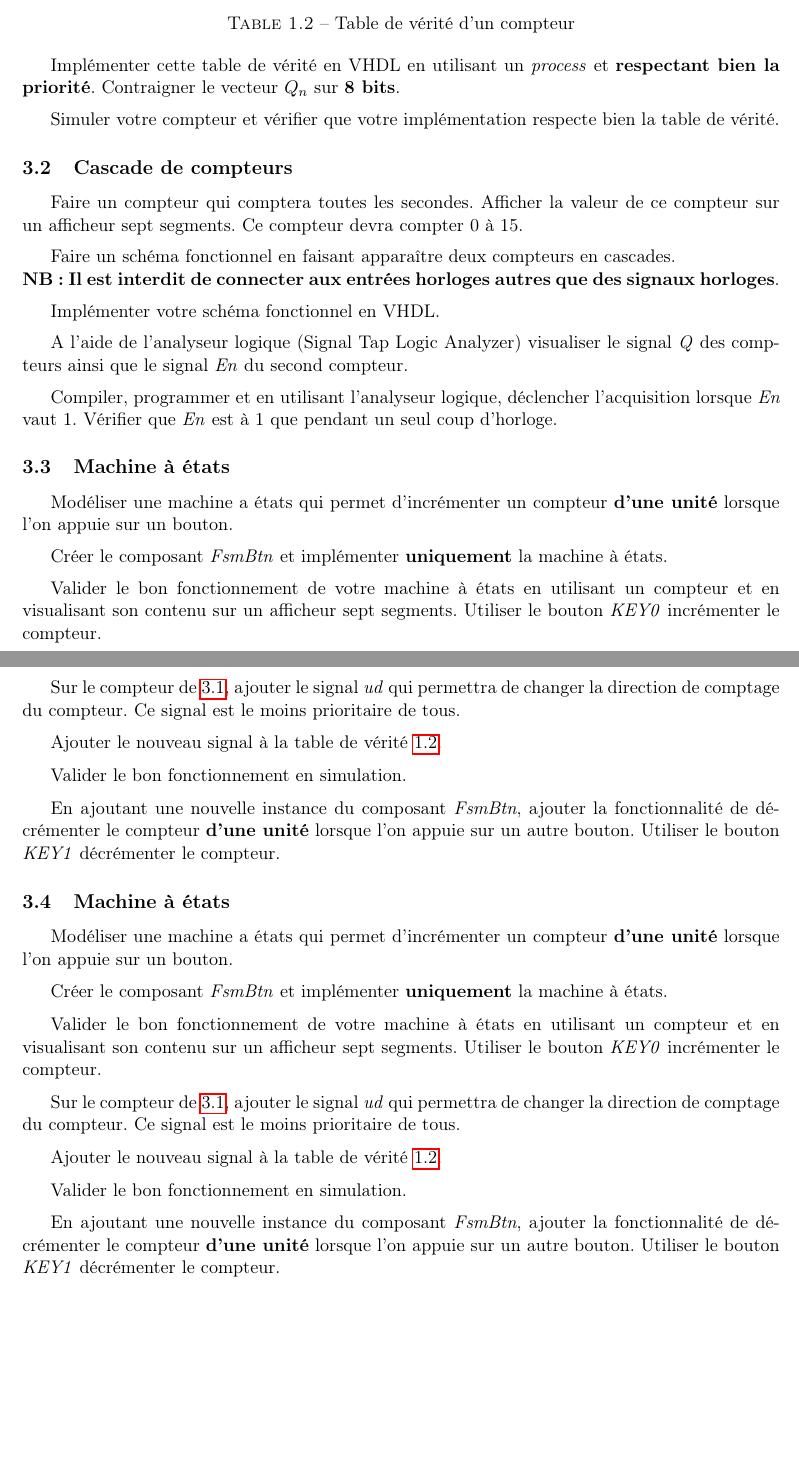
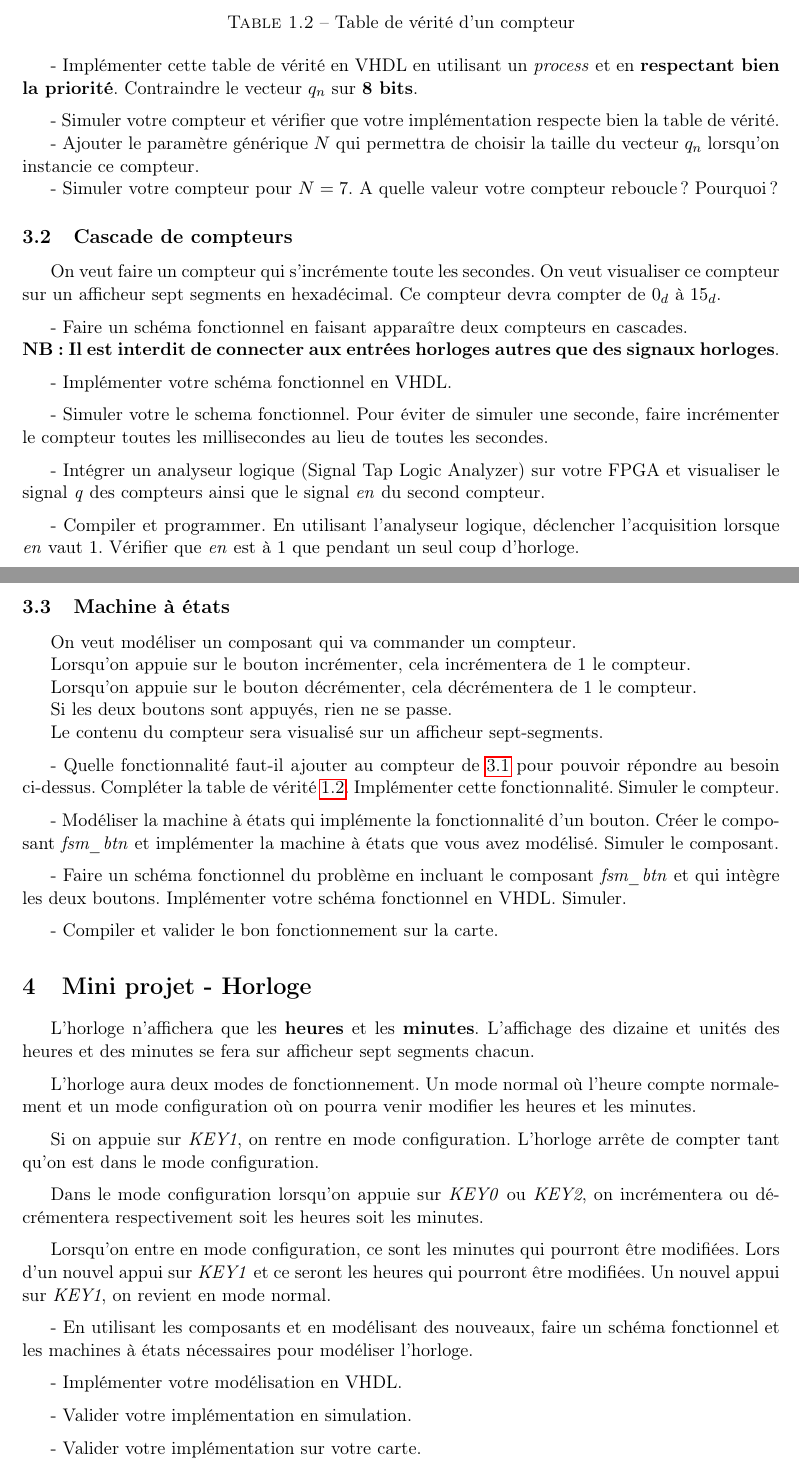
Before and after one commit to Master-EEA-SME/smos_cahier_de_tp_vhdl, a LaTeX document (CahierDeTP/main.tex, which reads CahierDeTP/src/initiation_vhdl/logique_sequentielle/counter.tex, CahierDeTP/src/initiation_vhdl/logique_sequentielle/state_machine.tex, CahierDeTP/src/initiation_vhdl/projet/main.tex): two parts of pages 3 and 4 of 6, joined at a grey line, cut so that both start at the same text, the shorter picture padded with empty space. Compiled offline with pdfLaTeX.

Commit message:
mise à jour tp global

```diff
--- a/CahierDeTP/src/initiation_vhdl/logique_sequentielle/counter.tex
+++ b/CahierDeTP/src/initiation_vhdl/logique_sequentielle/counter.tex
@@ -17,30 +17,37 @@ Voici la table de vérité d'un simple compteur :
     \label{ttab:BasicCnt}
 \end{table}
 
-Implémenter cette table de vérité en VHDL en utilisant un \textit{process} et \textbf{respectant bien la priorité}. Contraigner le vecteur $Q_n$ sur \textbf{8 bits}.
+- Implémenter cette table de vérité en VHDL en utilisant un \textit{process} et en \textbf{respectant bien la priorité}. Contraindre le vecteur $q_n$ sur \textbf{8 bits}.
 
 \medskip
 
-Simuler votre compteur et vérifier que votre implémentation respecte bien la table de vérité.
+- Simuler votre compteur et vérifier que votre implémentation respecte bien la table de vérité.
 
+- Ajouter le paramètre générique $N$ qui permettra de choisir la taille du vecteur $q_n$ lorsqu'on instancie ce compteur.
+
+- Simuler votre compteur pour $N = 7$. A quelle valeur votre compteur reboucle? Pourquoi?
 
 \subsection{Cascade de compteurs}
 
-Faire un compteur qui comptera toutes les secondes. Afficher la valeur de ce compteur sur un afficheur sept segments. Ce compteur devra compter 0 à 15.
+On veut faire un compteur qui s’incrémente toute les secondes. On veut visualiser ce compteur sur un afficheur sept segments en hexadécimal. Ce compteur devra compter de $0_d$ à $15_d$.
 
 \medskip
 
-Faire un schéma fonctionnel en faisant apparaître deux compteurs en cascades. \\
+- Faire un schéma fonctionnel en faisant apparaître deux compteurs en cascades. \\
 \textbf{NB: Il est interdit de connecter aux entrées horloges autres que des signaux horloges}.
 
 \medskip
 
-Implémenter votre schéma fonctionnel en VHDL.
+- Implémenter votre schéma fonctionnel en VHDL.
 
 \medskip
 
-A l'aide de l'analyseur logique (Signal Tap Logic Analyzer) visualiser le signal \textit{Q} des compteurs ainsi que le signal \textit{En} du second compteur.
+- Simuler votre le schema fonctionnel. Pour éviter de simuler une seconde, faire incrémenter le compteur toutes les millisecondes au lieu de toutes les secondes.
 
 \medskip
 
-Compiler, programmer et en utilisant l'analyseur logique, déclencher l'acquisition lorsque \textit{En} vaut $1$. Vérifier que \textit{En} est à $1$ que pendant un seul coup d'horloge.
+- Intégrer un analyseur logique (Signal Tap Logic Analyzer) sur votre FPGA et visualiser le signal \textit{q} des compteurs ainsi que le signal \textit{en} du second compteur.
+
+\medskip
+
+- Compiler et programmer. En utilisant l'analyseur logique, déclencher l'acquisition lorsque \textit{en} vaut $1$. Vérifier que \textit{en} est à $1$ que pendant un seul coup d'horloge.
--- a/CahierDeTP/src/initiation_vhdl/logique_sequentielle/state_machine.tex
+++ b/CahierDeTP/src/initiation_vhdl/logique_sequentielle/state_machine.tex
@@ -1,26 +1,27 @@
 \subsection{Machine à états}
-Modéliser une machine a états qui permet d'incrémenter un compteur \textbf{d'une unité} lorsque l'on appuie sur un bouton.
+On veut modéliser un composant qui va commander un compteur.
+
+Lorsqu'on appuie sur le bouton incrémenter, cela incrémentera de $1$ le compteur.
+
+Lorsqu'on appuie sur le bouton décrémenter, cela décrémentera de $1$ le compteur.
+
+Si les deux boutons sont appuyés, rien ne se passe.
+
+Le contenu du compteur sera visualisé sur un afficheur sept-segments.
 
 \medskip
 
-Créer le composant \textit{FsmBtn} et implémenter \textbf{uniquement} la machine à états.
+- Quelle fonctionnalité faut-il ajouter au compteur de \ref{sec:BasicCnt} pour pouvoir répondre au besoin ci-dessus. Compléter la table de vérité \ref{ttab:BasicCnt}. Implémenter cette fonctionnalité. Simuler le compteur.
+
 
 \medskip
 
-Valider le bon fonctionnement de votre machine à états en utilisant un compteur et en visualisant son contenu sur un afficheur sept segments. Utiliser le bouton \textit{KEY0} incrémenter le compteur.
+- Modéliser la machine à états qui implémente la fonctionnalité d'un bouton. Créer le composant \textit{fsm\_btn} et implémenter la machine à états que vous avez modélisé. Simuler le composant.
 
 \medskip
 
-Sur le compteur de \ref{sec:BasicCnt}, ajouter le signal \textit{ud} qui permettra de changer la direction de comptage du compteur. Ce signal est le moins prioritaire de tous.
+- Faire un schéma fonctionnel du problème en incluant le composant \textit{fsm\_btn} et qui intègre les deux boutons. Implémenter votre schéma fonctionnel en VHDL. Simuler.
 
 \medskip
 
-Ajouter le nouveau signal à la table de vérité \ref{ttab:BasicCnt}.
-
-\medskip
-
-Valider le bon fonctionnement en simulation.
-
-\medskip
-
-En ajoutant une nouvelle instance du composant \textit{FsmBtn}, ajouter la fonctionnalité de décrémenter le compteur \textbf{d'une unité} lorsque l'on appuie sur un autre bouton. Utiliser le bouton \textit{KEY1} décrémenter le compteur.
+- Compiler et valider le bon fonctionnement sur la carte.
--- a/CahierDeTP/src/initiation_vhdl/projet/main.tex
+++ b/CahierDeTP/src/initiation_vhdl/projet/main.tex
@@ -1,26 +1,34 @@
-\subsection{Machine à états}
-Modéliser une machine a états qui permet d'incrémenter un compteur \textbf{d'une unité} lorsque l'on appuie sur un bouton.
+\section{Mini projet - Horloge}
+
+L'horloge n'affichera que les \textbf{heures} et les \textbf{minutes}. L'affichage des dizaine et unités des heures et des minutes se fera sur afficheur sept segments chacun.
 
 \medskip
 
-Créer le composant \textit{FsmBtn} et implémenter \textbf{uniquement} la machine à états.
+L'horloge aura deux modes de fonctionnement. Un mode normal où l'heure compte normalement et un mode configuration où on pourra venir modifier les heures et les minutes.
+
+\medskip
+Si on appuie sur \textit{KEY1}, on rentre en mode configuration. L'horloge arrête de compter tant qu'on est dans le mode configuration.
 
 \medskip
 
-Valider le bon fonctionnement de votre machine à états en utilisant un compteur et en visualisant son contenu sur un afficheur sept segments. Utiliser le bouton \textit{KEY0} incrémenter le compteur.
+Dans le mode configuration lorsqu'on appuie sur \textit{KEY0} ou \textit{KEY2}, on incrémentera ou décrémentera respectivement soit les heures soit les minutes.
 
 \medskip
 
-Sur le compteur de \ref{sec:BasicCnt}, ajouter le signal \textit{ud} qui permettra de changer la direction de comptage du compteur. Ce signal est le moins prioritaire de tous.
+Lorsqu'on entre en mode configuration, ce sont les minutes qui pourront être modifiées. Lors d'un nouvel appui sur \textit{KEY1} et ce seront les heures qui pourront être modifiées. Un nouvel appui sur \textit{KEY1}, on revient en mode normal.
 
 \medskip
 
-Ajouter le nouveau signal à la table de vérité \ref{ttab:BasicCnt}.
+- En utilisant les composants et en modélisant des nouveaux, faire un schéma fonctionnel et les machines à états nécessaires pour modéliser l'horloge.
 
 \medskip
 
-Valider le bon fonctionnement en simulation.
+- Implémenter votre modélisation en VHDL.
 
 \medskip
 
-En ajoutant une nouvelle instance du composant \textit{FsmBtn}, ajouter la fonctionnalité de décrémenter le compteur \textbf{d'une unité} lorsque l'on appuie sur un autre bouton. Utiliser le bouton \textit{KEY1} décrémenter le compteur.
+- Valider votre implémentation en simulation.
+
+\medskip
+
+- Valider votre implémentation sur votre carte.
```
Also changed, not shown: CahierDeTP/src/initiation_vhdl/logique_combinatoire/and_gate.tex (+6 -6 lines), CahierDeTP/src/initiation_vhdl/logique_combinatoire/seven_seg.tex (+5 -5 lines), CahierDeTP/src/initiation_vhdl/logique_sequentielle/counter.tex (6 more changed lines).
